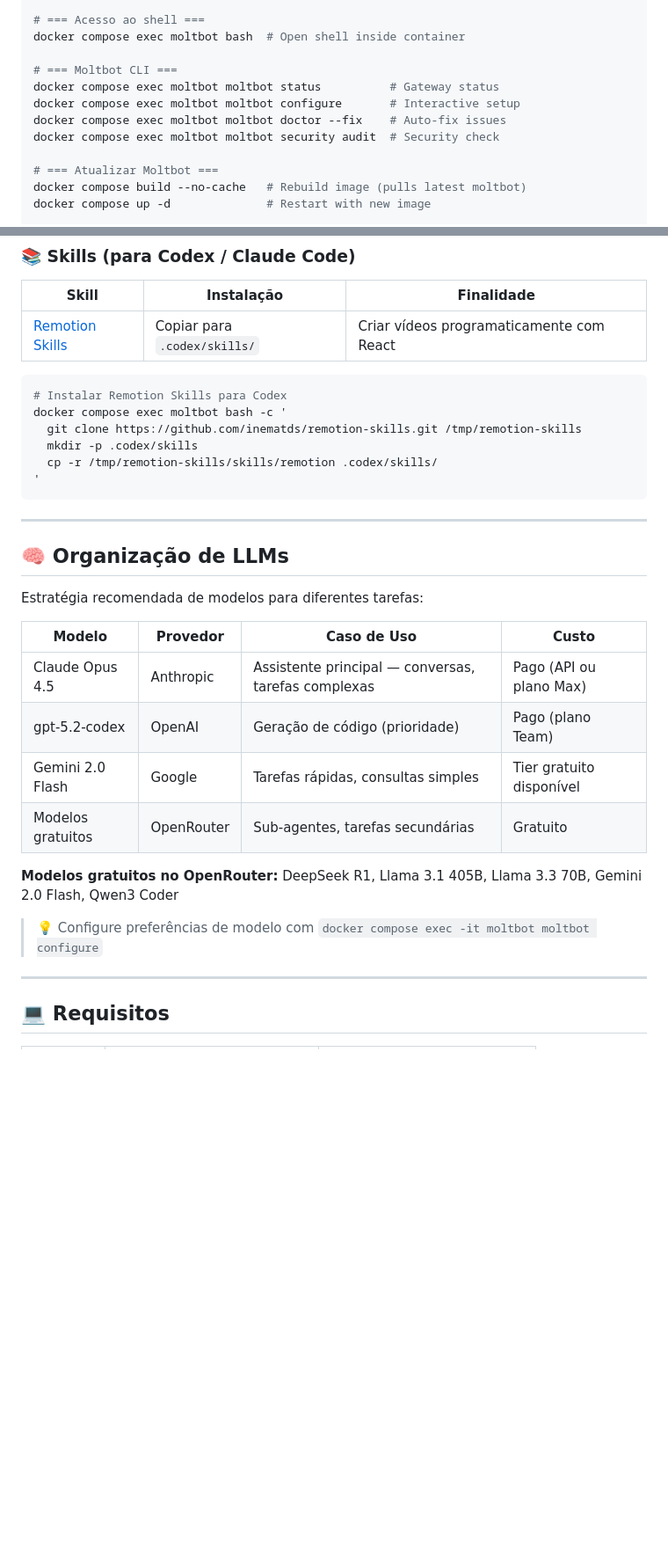
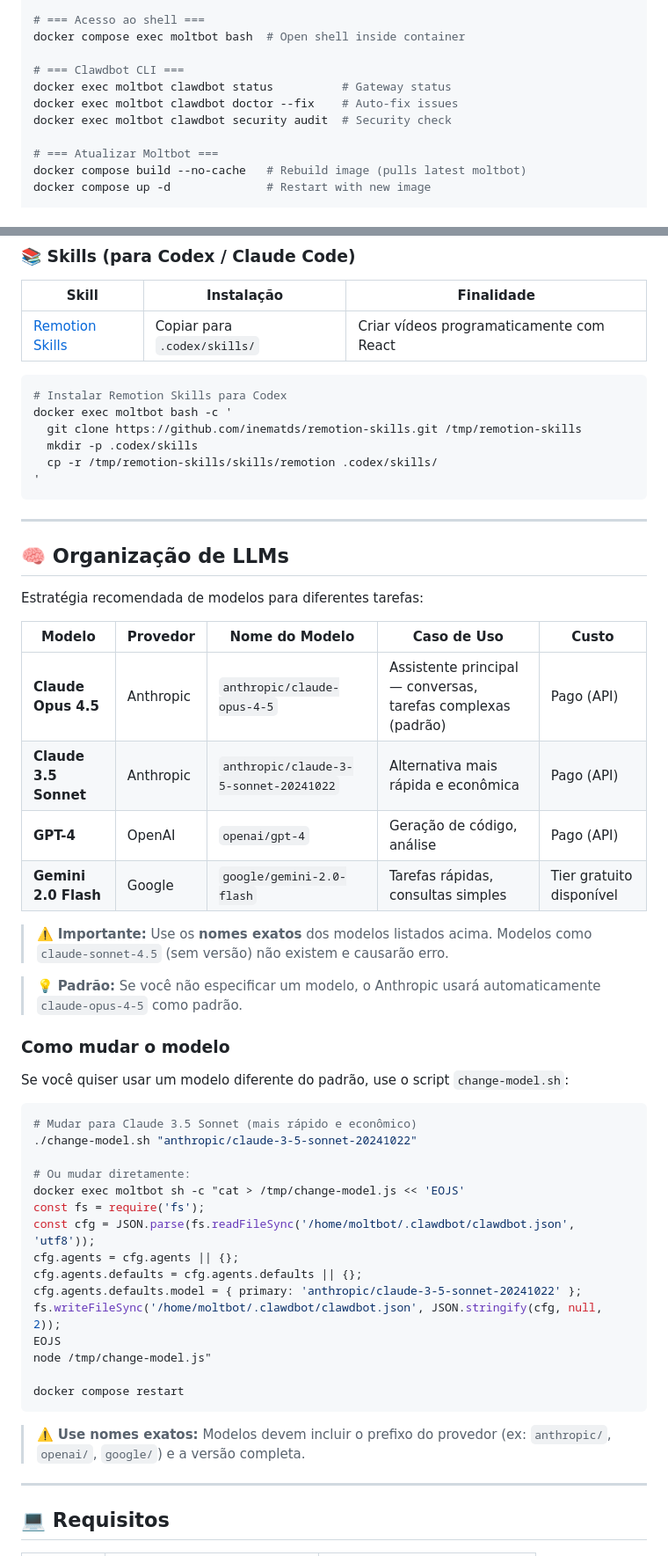
Before and after one commit to inematds/docker-moltbot, a Markdown page: README.md, 2 parts joined by grey strips. Shown at 88% size. GitHub-like rendering; blank space fills up the shorter version.

````diff
--- a/README.md
+++ b/README.md
@@ -382,11 +386,10 @@ docker compose logs --tail 100    # Last 100 lines
 # === Acesso ao shell ===
 docker compose exec moltbot bash  # Open shell inside container
 
-# === Moltbot CLI ===
-docker compose exec moltbot moltbot status          # Gateway status
-docker compose exec moltbot moltbot configure       # Interactive setup
-docker compose exec moltbot moltbot doctor --fix    # Auto-fix issues
-docker compose exec moltbot moltbot security audit  # Security check
+# === Clawdbot CLI ===
+docker exec moltbot clawdbot status          # Gateway status
+docker exec moltbot clawdbot doctor --fix    # Auto-fix issues
+docker exec moltbot clawdbot security audit  # Security check
 
 # === Atualizar Moltbot ===
 docker compose build --no-cache   # Rebuild image (pulls latest moltbot)
@@ -510,7 +513,7 @@ Turbine seu Moltbot com estas ferramentas adicionais:
 
 ```bash
 # Instalar Remotion Skills para Codex
-docker compose exec moltbot bash -c '
+docker exec moltbot bash -c '
   git clone https://github.com/inematds/remotion-skills.git /tmp/remotion-skills
   mkdir -p .codex/skills
   cp -r /tmp/remotion-skills/skills/remotion .codex/skills/
@@ -523,16 +526,40 @@ docker compose exec moltbot bash -c '
 
 Estratégia recomendada de modelos para diferentes tarefas:
 
-| Modelo | Provedor | Caso de Uso | Custo |
-|--------|----------|-------------|-------|
-| Claude Opus 4.5 | Anthropic | Assistente principal — conversas, tarefas complexas | Pago (API ou plano Max) |
-| gpt-5.2-codex | OpenAI | Geração de código (prioridade) | Pago (plano Team) |
-| Gemini 2.0 Flash | Google | Tarefas rápidas, consultas simples | Tier gratuito disponível |
-| Modelos gratuitos | OpenRouter | Sub-agentes, tarefas secundárias | Gratuito |
+| Modelo | Provedor | Nome do Modelo | Caso de Uso | Custo |
+|--------|----------|----------------|-------------|-------|
+| **Claude Opus 4.5** | Anthropic | `anthropic/claude-opus-4-5` | Assistente principal — conversas, tarefas complexas (padrão) | Pago (API) |
+| **Claude 3.5 Sonnet** | Anthropic | `anthropic/claude-3-5-sonnet-20241022` | Alternativa mais rápida e econômica | Pago (API) |
+| **GPT-4** | OpenAI | `openai/gpt-4` | Geração de código, análise | Pago (API) |
+| **Gemini 2.0 Flash** | Google | `google/gemini-2.0-flash` | Tarefas rápidas, consultas simples | Tier gratuito disponível |
 
-**Modelos gratuitos no OpenRouter:** DeepSeek R1, Llama 3.1 405B, Llama 3.3 70B, Gemini 2.0 Flash, Qwen3 Coder
+> ⚠️ **Importante:** Use os **nomes exatos** dos modelos listados acima. Modelos como `claude-sonnet-4.5` (sem versão) não existem e causarão erro.
 
-> 💡 Configure preferências de modelo com `docker compose exec -it moltbot moltbot configure`
+> 💡 **Padrão:** Se você não especificar um modelo, o Anthropic usará automaticamente `claude-opus-4-5` como padrão.
+
+### Como mudar o modelo
+
+Se você quiser usar um modelo diferente do padrão, use o script `change-model.sh`:
+
+```bash
+# Mudar para Claude 3.5 Sonnet (mais rápido e econômico)
+./change-model.sh "anthropic/claude-3-5-sonnet-20241022"
+
+# Ou mudar diretamente:
+docker exec moltbot sh -c "cat > /tmp/change-model.js << 'EOJS'
+const fs = require('fs');
+const cfg = JSON.parse(fs.readFileSync('/home/moltbot/.clawdbot/clawdbot.json', 'utf8'));
+cfg.agents = cfg.agents || {};
+cfg.agents.defaults = cfg.agents.defaults || {};
+cfg.agents.defaults.model = { primary: 'anthropic/claude-3-5-sonnet-20241022' };
+fs.writeFileSync('/home/moltbot/.clawdbot/clawdbot.json', JSON.stringify(cfg, null, 2));
+EOJS
+node /tmp/change-model.js"
+
+docker compose restart
+```
+
+> ⚠️ **Use nomes exatos:** Modelos devem incluir o prefixo do provedor (ex: `anthropic/`, `openai/`, `google/`) e a versão completa.
 
 ---
 
````
Also changed, not shown: other parts of README.md (+35 -19 lines).
